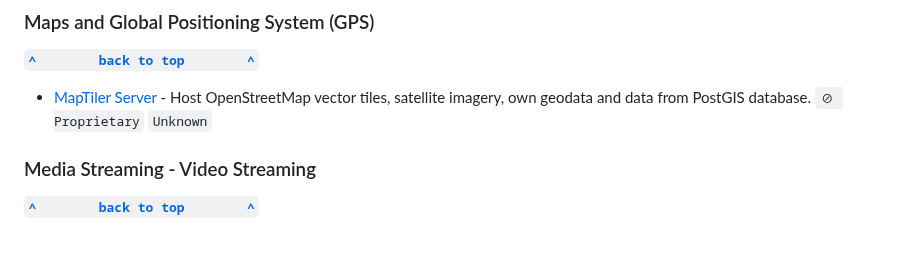
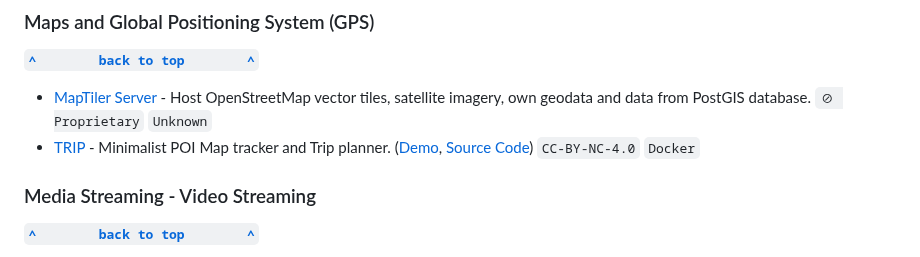
Before and after one commit to awesome-selfhosted/awesome-selfhosted, a Markdown page: non-free.md, the part around the change. Rendered like a GitHub page.

Commit message:
[bot] build markdown from awesome-selfhosted-data d69444e

```diff
--- a/non-free.md
+++ b/non-free.md
@@ -186,6 +186,7 @@
 **[`^        back to top        ^`](##awesome-selfhosted---non-free-software)**
 
 - [MapTiler Server](https://www.maptiler.com/server/) - Host OpenStreetMap vector tiles, satellite imagery, own geodata and data from PostGIS database. `⊘ Proprietary` `Unknown`
+- [TRIP](https://itskovacs-trip.netlify.app/) - Minimalist POI Map tracker and Trip planner. ([Demo](https://itskovacs-trip.netlify.app/home), [Source Code](https://github.com/itskovacs/trip)) `CC-BY-NC-4.0` `Docker`
 
 
 ### Media Streaming - Video Streaming
```
